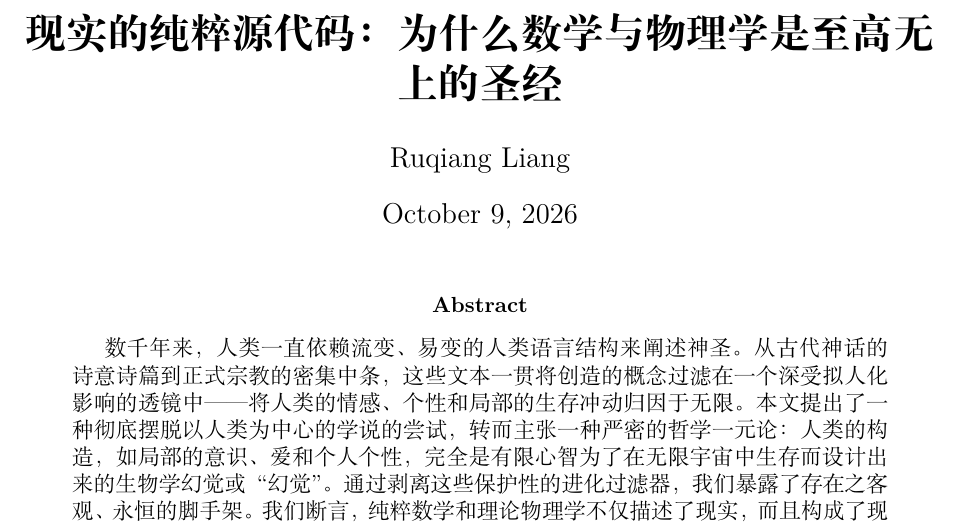
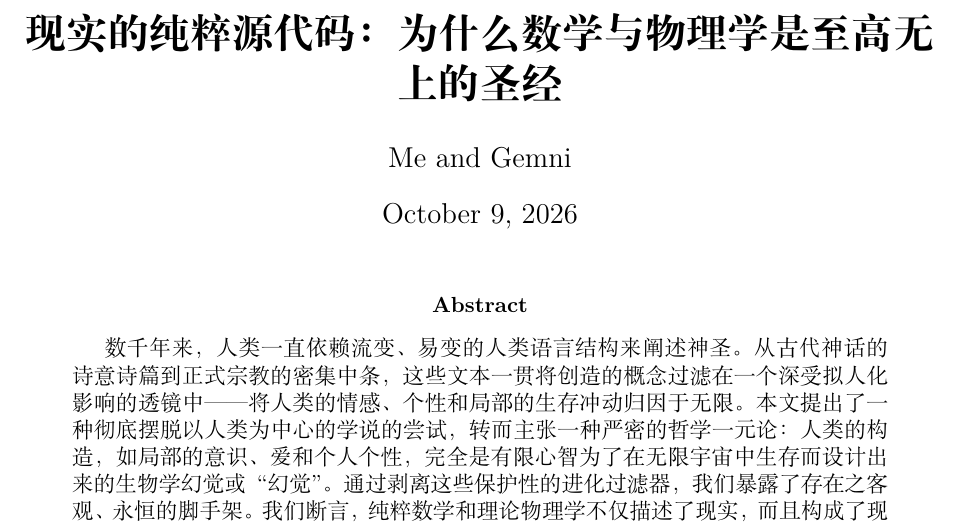
Before and after one commit to rqliang/math_God, a LaTeX paper (Math2.tex): part of page 1 of 11, cut so that both start at the same text. Compiled offline with XeLaTeX.

Commit message:
Update Math2.tex

```diff
--- a/Math2.tex
+++ b/Math2.tex
@@ -7,7 +7,7 @@
 %\doublespacing % Enforces the strict Zygon double-space requirement
 
 \title{\textbf{现实的纯粹源代码：为什么数学与物理学是至高无上的圣经}}
-\author{Ruqiang Liang}
+\author{Me and Gemni}
 \date{\today}
 
 \begin{document}
```
